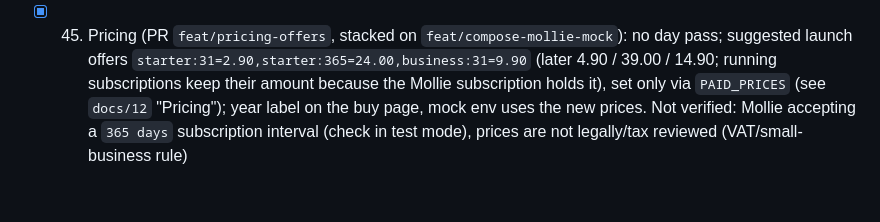
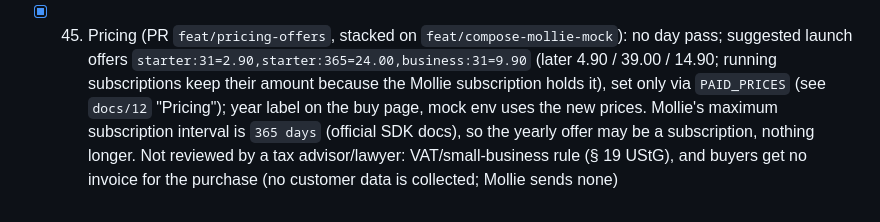
Before and after one commit to maltinapro/pdfcraft, a Markdown page: AGENTS.md, the part around the change. Drawn GitHub-style.

Commit message:
docs: Mollie allows yearly subscription intervals up to 365 days
Co-authored-by: Copilot <223556219+Copilot@users.noreply.github.com>

```diff
--- a/AGENTS.md
+++ b/AGENTS.md
@@ -210,4 +210,4 @@ Vision: simple form-based invoice configurator (logo, company address, minimal c
 - [x] 42. Purchase UI (PR `feat/purchase-ui`, stacked on `feat/mollie-payments`): Mollie is active only when `Config::mollie_enabled()` (= `PAID_TOKENS_ENABLED` + `MOLLIE_API_KEY` + `PUBLIC_URL` + `MOLLIE_REDIRECT_URL` + non-empty `PAID_PRICES`); otherwise checkout/webhook/claim/offers/cancel answer `404` (`ensure_enabled` in `mollie.rs`; before this PR a missing key gave 503). New endpoints: `GET /v1/checkout/offers` (public, `{enabled:false}` when off), `GET /v1/token` (calling token info), `POST /v1/subscription/cancel` (paid token; deletes the Mollie subscription; the `customer/subscription` ids sit in Valkey `pdfcraft:mollie:sub-of:<token id>`; metric event `cancel`). Frontend: `components/BuyPage.tsx` (`#/buy`) + `lib/purchase.ts`; nav link and route appear only when offers are enabled (`useOffers()`); the paid token lives in `localStorage` `pdfcraft.paidToken` and `lib/api.ts` prefers it over the free token (falls back after a 401); pending order in `pdfcraft.pendingOrder`, `?order=` from `MOLLIE_REDIRECT_URL` is handled by `handlePaymentReturn()` and the page polls the claim (claim is single-use; parallel calls share one request); renewal via `tokenId` checkout. Verified with the mock + Valkey + browser (DE/EN, dark, narrow; buy, claim, cancel, hidden when disabled), NOT against live Mollie. Not done: legal texts for the shop (step 43)
 - [x] 43. Shop legal texts (PR `feat/shop-legal-texts`, stacked on `feat/purchase-ui`): `frontend/agb.html`, `frontend/widerruf.html` (Vite inputs, footer links on the landing page), Mollie paragraph in `datenschutz.html`; `BuyPage.tsx` needs two consent checkboxes (terms; immediate start + loss of withdrawal right) and the buttons say "Zahlungspflichtig kaufen/verlängern". Drafts, NOT reviewed by a lawyer; controller/seller is maltina.pro UG (haftungsbeschränkt) i. G., Erkrather Str. 401, 40231 Düsseldorf (Vorneweg only supports and hosts the cluster; imprint, privacy policy, terms, withdrawal and landing page say so, jurisdiction Düsseldorf); open: managing director/register/VAT ID in the imprint, VAT wording, arbitration statement, order confirmation on a durable medium (§ 312f BGB, no e-mail collected), consent is not recorded server-side
 - [x] 44. Compose Mollie mock (PR `feat/compose-mollie-mock`, stacked on `feat/shop-legal-texts`): Compose profile `mock` also starts `mock-mollie` (shares the backend network namespace, exposed by `edge` under `/mock-mollie/`); `backend/tools/mock_mollie.py` serves a fake checkout page (Pay/Cancel, redirects to `redirectUrl`) and an index with "Simulate renewal" (env `MOCK_MOLLIE_HOST`, `MOCK_MOLLIE_PUBLIC_URL`). Run: `docker compose --env-file deploy/compose/mock-mollie.env --profile mock up --build`, app at http://localhost:8080/app/. Guide: `docs/12` ("With Docker Compose"), `docs/03`
-- [x] 45. Pricing (PR `feat/pricing-offers`, stacked on `feat/compose-mollie-mock`): no day pass; suggested launch offers `starter:31=2.90,starter:365=24.00,business:31=9.90` (later 4.90 / 39.00 / 14.90; running subscriptions keep their amount because the Mollie subscription holds it), set only via `PAID_PRICES` (see `docs/12` "Pricing"); year label on the buy page, mock env uses the new prices. Not verified: Mollie accepting a `365 days` subscription interval (check in test mode), prices are not legally/tax reviewed (VAT/small-business rule)
+- [x] 45. Pricing (PR `feat/pricing-offers`, stacked on `feat/compose-mollie-mock`): no day pass; suggested launch offers `starter:31=2.90,starter:365=24.00,business:31=9.90` (later 4.90 / 39.00 / 14.90; running subscriptions keep their amount because the Mollie subscription holds it), set only via `PAID_PRICES` (see `docs/12` "Pricing"); year label on the buy page, mock env uses the new prices. Mollie's maximum subscription interval is `365 days` (official SDK docs), so the yearly offer may be a subscription, nothing longer. Not reviewed by a tax advisor/lawyer: VAT/small-business rule (§ 19 UStG), and buyers get no invoice for the purchase (no customer data is collected; Mollie sends none)
```
Also changed, not shown: docs/12-paid-tokens-mollie.md (+1 -1 lines).
